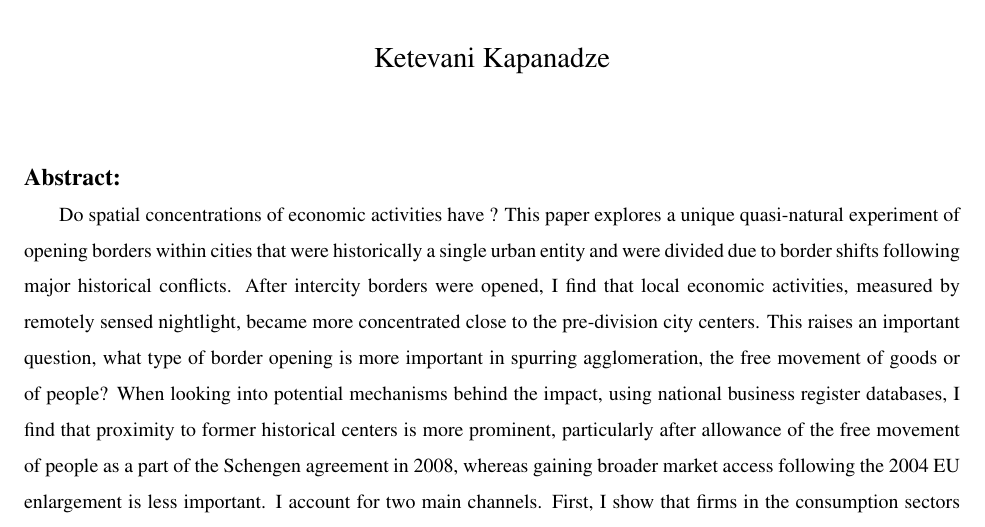
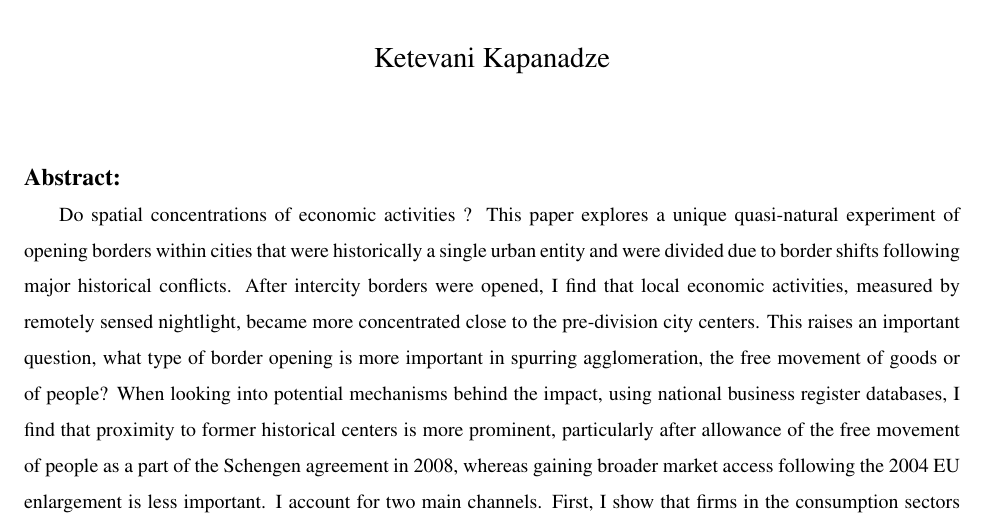
Before and after one commit to kketevani/Divided-Cities, a LaTeX paper (DividedCities_pp/paper.tex): part of page 1 of 35, cut so that both start at the same text. Compiled offline with pdfLaTeX.

Commit message:
Updates from Overleaf

```diff
--- a/DividedCities_pp/paper.tex
+++ b/DividedCities_pp/paper.tex
@@ -83,7 +83,7 @@ The Case of Divided Cities in Europe}
 
 \begin{abstract}
 \footnotesize
-\par Do spatial concentrations of economic activities have ? This paper explores a unique quasi-natural experiment of opening borders within cities that were historically a single urban entity and were divided due to border shifts following major historical conflicts. After intercity borders were opened, I find that local economic activities, measured by remotely sensed nightlight, became more concentrated close to the pre-division city centers. This raises an important question, what type of border opening is more important in spurring agglomeration, the free movement of goods or of people? When looking into potential mechanisms behind the impact, using national business register databases, I find that proximity to former historical centers is more prominent, particularly after allowance of the free movement of people as a part of the Schengen agreement in 2008, whereas gaining broader market access following the 2004 EU enlargement is less important. I account for two main channels. First, I show that firms in the consumption sectors are more exposed to the free movement of people and are more likely to start operating closer to historical city centers than are firms in the production sectors, which are less affected by local market potentials. Second, I show that cities in which cultural and language differences are not barriers to cross-border cooperation are more influenced by the free movement of than cities where these barriers still exist. Hence, spatial agglomerations near pre-division city centers are more apparent in almost borderless cities.
+\par Do spatial concentrations of economic activities ? This paper explores a unique quasi-natural experiment of opening borders within cities that were historically a single urban entity and were divided due to border shifts following major historical conflicts. After intercity borders were opened, I find that local economic activities, measured by remotely sensed nightlight, became more concentrated close to the pre-division city centers. This raises an important question, what type of border opening is more important in spurring agglomeration, the free movement of goods or of people? When looking into potential mechanisms behind the impact, using national business register databases, I find that proximity to former historical centers is more prominent, particularly after allowance of the free movement of people as a part of the Schengen agreement in 2008, whereas gaining broader market access following the 2004 EU enlargement is less important. I account for two main channels. First, I show that firms in the consumption sectors are more exposed to the free movement of people and are more likely to start operating closer to historical city centers than are firms in the production sectors, which are less affected by local market potentials. Second, I show that cities in which cultural and language differences are not barriers to cross-border cooperation are more influenced by the free movement of than cities where these barriers still exist. Hence, spatial agglomerations near pre-division city centers are more apparent in almost borderless cities.
 \par \textbf{Keywords}: Divided cities, borders, historical centre, nightlights, registered firms, Schengen
 %\par  \textbf{JEL Codes:}  R12, N14, E65
 \end{abstract}
```
